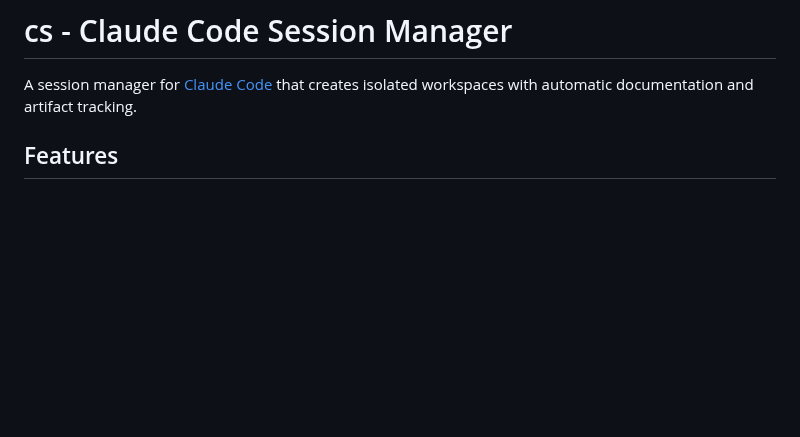
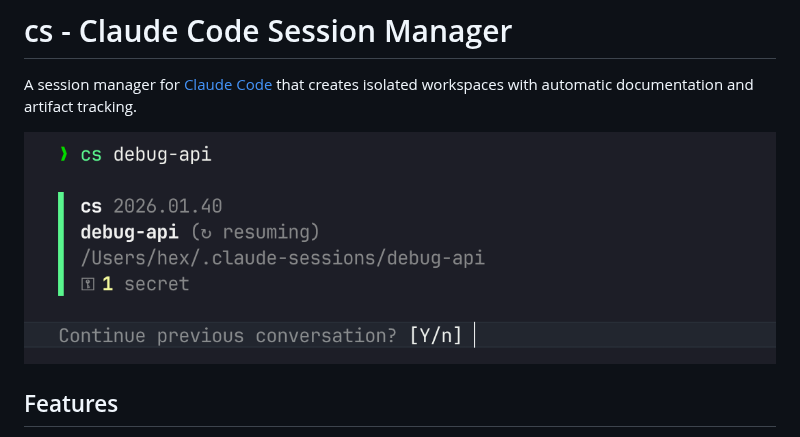
Before and after one commit to hex/claude-sessions, a Markdown page: README.md, the part around the change. Drawn GitHub-style; pictures changed too: assets/screenshot.png (added); blank space fills up the shorter version.

Commit message:
Add screenshot to README

```diff
--- a/README.md
+++ b/README.md
@@ -1,6 +1,8 @@
 # cs - Claude Code Session Manager
 
 A session manager for [Claude Code](https://github.com/anthropics/claude-code) that creates isolated workspaces with automatic documentation and artifact tracking.
+
+![cs session demo](assets/screenshot.png)
 
 ## Features
 
```
